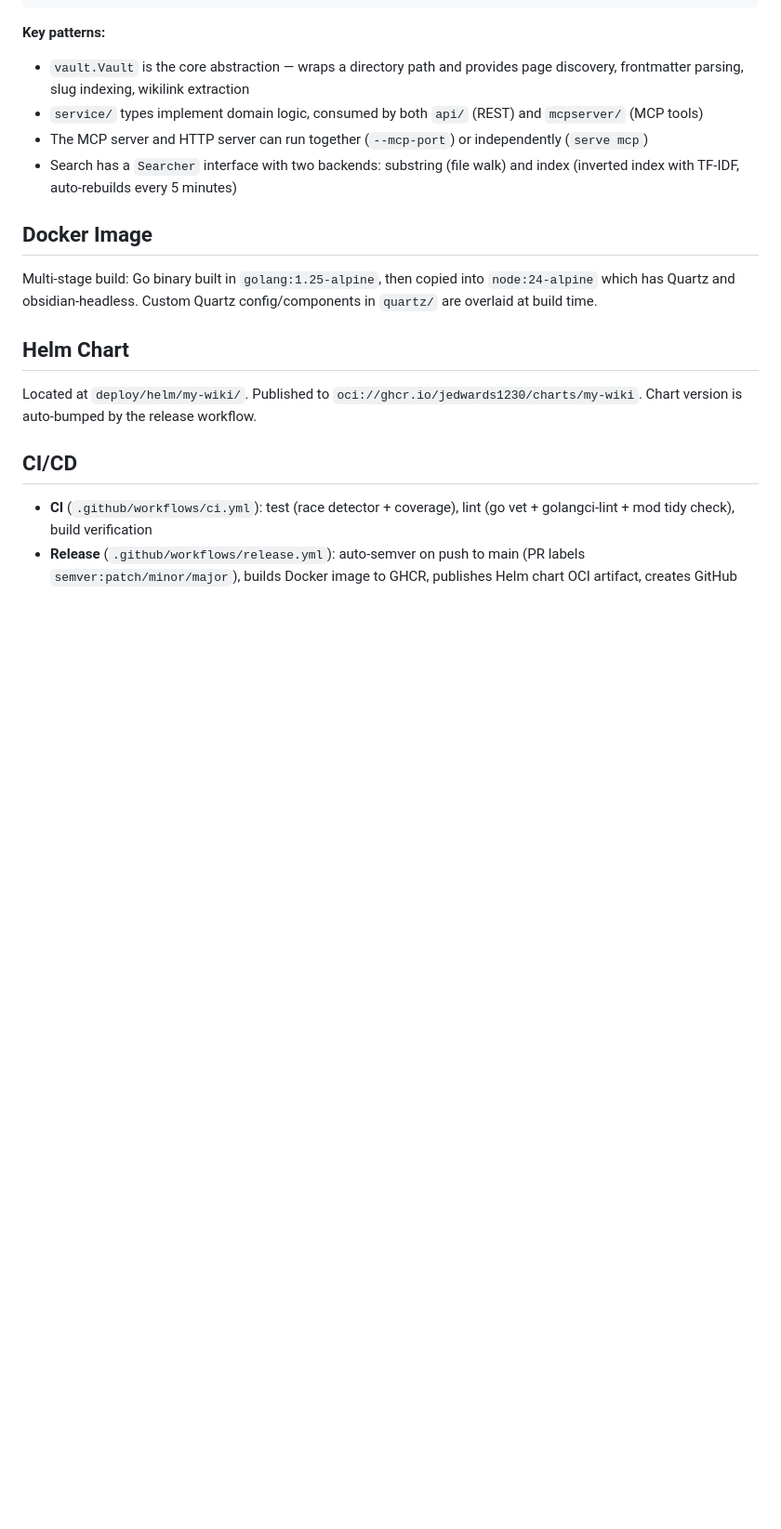
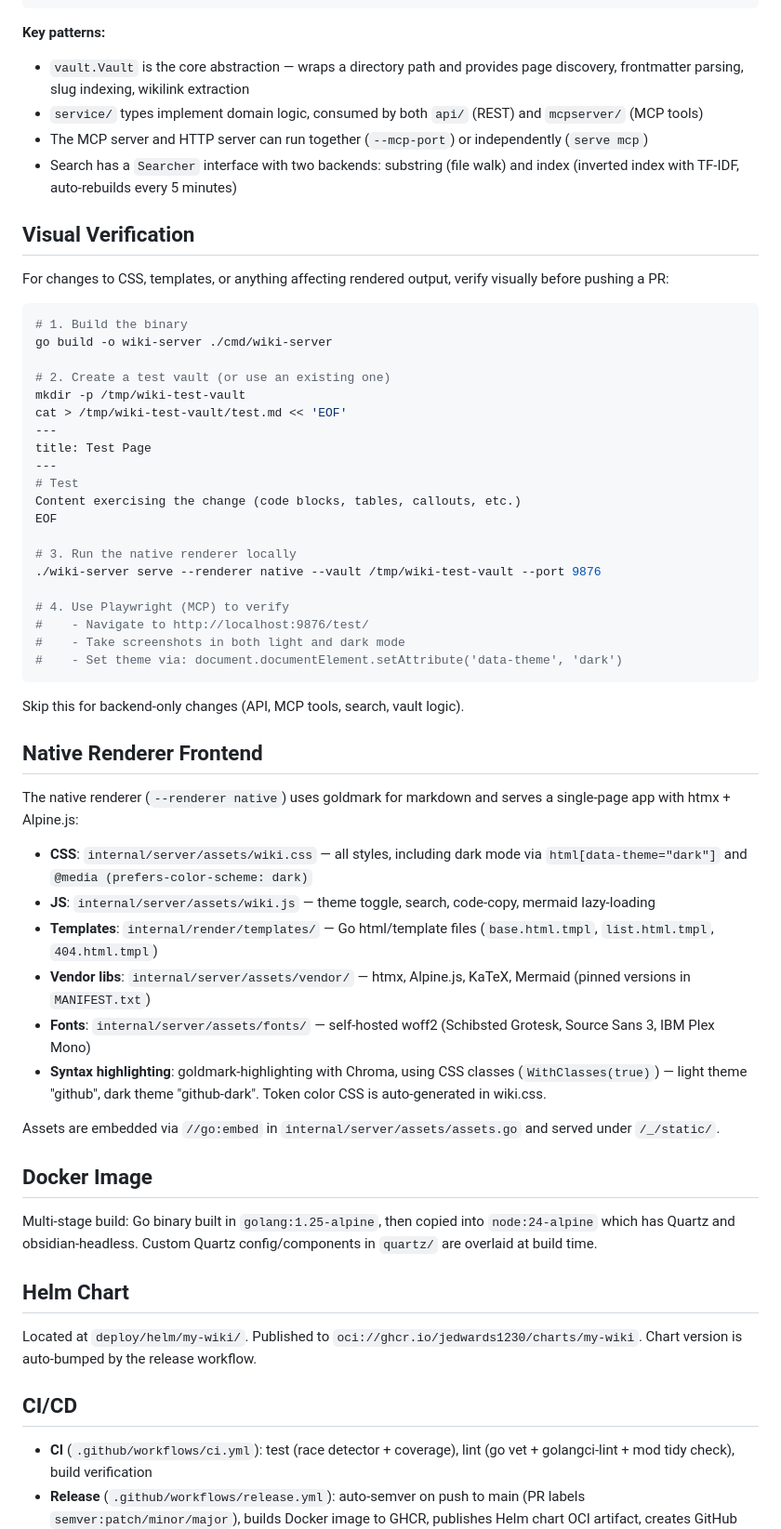
Before and after one commit to jedwards1230/my-wiki, a Markdown page: CLAUDE.md, the part around the change. Shown at 93% size. Drawn GitHub-style; blank space fills up the shorter version.

Commit message:
docs: add visual verification and native renderer sections to CLAUDE.md
Co-Authored-By: Claude Opus 4.7 <noreply@anthropic.com>

````diff
--- a/CLAUDE.md
+++ b/CLAUDE.md
@@ -90,6 +90,48 @@ internal/
 - The MCP server and HTTP server can run together (`--mcp-port`) or independently (`serve mcp`)
 - Search has a `Searcher` interface with two backends: substring (file walk) and index (inverted index with TF-IDF, auto-rebuilds every 5 minutes)
 
+## Visual Verification
+
+For changes to CSS, templates, or anything affecting rendered output, verify visually before pushing a PR:
+
+```bash
+# 1. Build the binary
+go build -o wiki-server ./cmd/wiki-server
+
+# 2. Create a test vault (or use an existing one)
+mkdir -p /tmp/wiki-test-vault
+cat > /tmp/wiki-test-vault/test.md << 'EOF'
+---
+title: Test Page
+---
+# Test
+Content exercising the change (code blocks, tables, callouts, etc.)
+EOF
+
+# 3. Run the native renderer locally
+./wiki-server serve --renderer native --vault /tmp/wiki-test-vault --port 9876
+
+# 4. Use Playwright (MCP) to verify
+#    - Navigate to http://localhost:9876/test/
+#    - Take screenshots in both light and dark mode
+#    - Set theme via: document.documentElement.setAttribute('data-theme', 'dark')
+```
+
+Skip this for backend-only changes (API, MCP tools, search, vault logic).
+
+## Native Renderer Frontend
+
+The native renderer (`--renderer native`) uses goldmark for markdown and serves a single-page app with htmx + Alpine.js:
+
+- **CSS**: `internal/server/assets/wiki.css` — all styles, including dark mode via `html[data-theme="dark"]` and `@media (prefers-color-scheme: dark)`
+- **JS**: `internal/server/assets/wiki.js` — theme toggle, search, code-copy, mermaid lazy-loading
+- **Templates**: `internal/render/templates/` — Go html/template files (`base.html.tmpl`, `list.html.tmpl`, `404.html.tmpl`)
+- **Vendor libs**: `internal/server/assets/vendor/` — htmx, Alpine.js, KaTeX, Mermaid (pinned versions in `MANIFEST.txt`)
+- **Fonts**: `internal/server/assets/fonts/` — self-hosted woff2 (Schibsted Grotesk, Source Sans 3, IBM Plex Mono)
+- **Syntax highlighting**: goldmark-highlighting with Chroma, using CSS classes (`WithClasses(true)`) — light theme "github", dark theme "github-dark". Token color CSS is auto-generated in wiki.css.
+
+Assets are embedded via `//go:embed` in `internal/server/assets/assets.go` and served under `/_/static/`.
+
 ## Docker Image
 
 Multi-stage build: Go binary built in `golang:1.25-alpine`, then copied into `node:24-alpine` which has Quartz and obsidian-headless. Custom Quartz config/components in `quartz/` are overlaid at build time.
````
